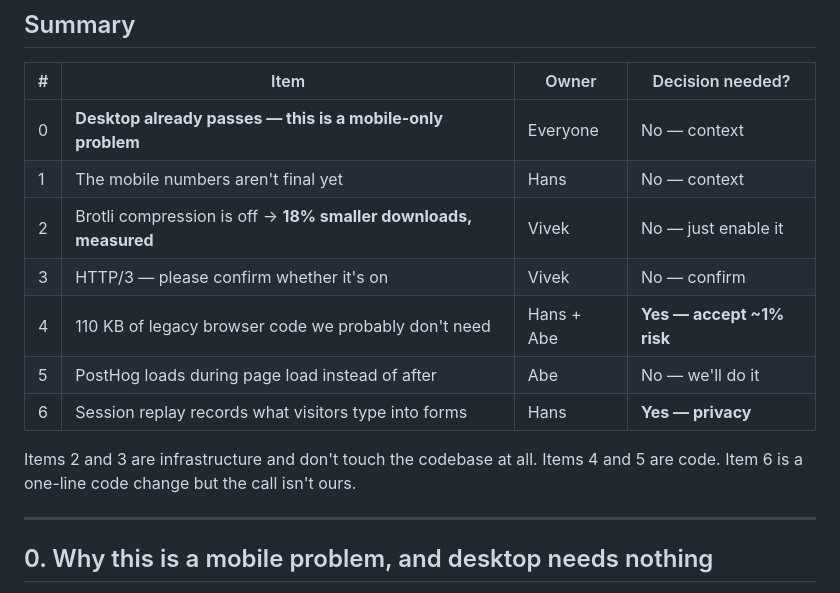
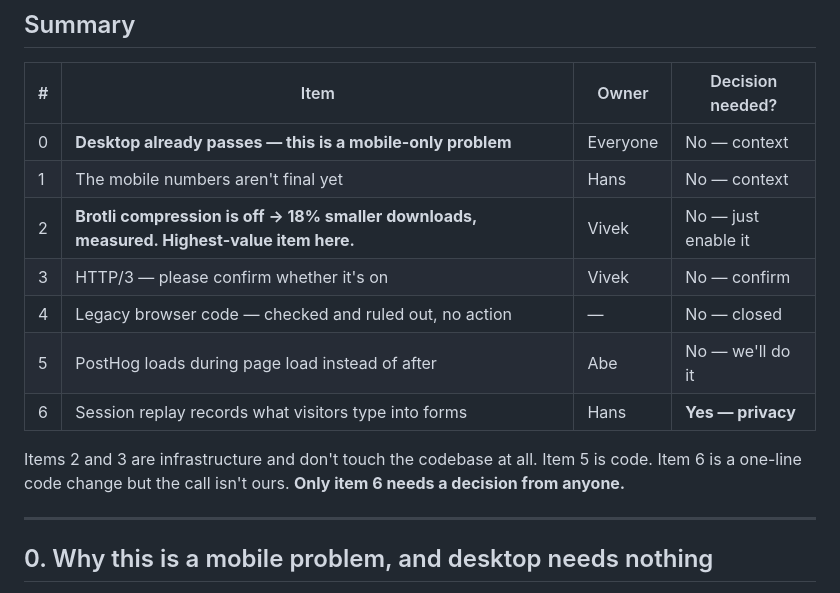
Before and after one commit to vlx-seo/vlx-seo-plan, a Markdown page: reports/vlx-load-speed-plan-2026-07-30-en.md, the part around one of its changes. Rendered like a GitHub page.

```diff
--- a/reports/vlx-load-speed-plan-2026-07-30-en.md
+++ b/reports/vlx-load-speed-plan-2026-07-30-en.md
@@ -12,14 +12,14 @@
 |---|---|---|---|
 | 0 | **Desktop already passes — this is a mobile-only problem** | Everyone | No — context |
 | 1 | The mobile numbers aren't final yet | Hans | No — context |
-| 2 | Brotli compression is off → **18% smaller downloads, measured** | Vivek | No — just enable it |
+| 2 | **Brotli compression is off → 18% smaller downloads, measured. Highest-value item here.** | Vivek | No — just enable it |
 | 3 | HTTP/3 — please confirm whether it's on | Vivek | No — confirm |
-| 4 | 110 KB of legacy browser code we probably don't need | Hans + Abe | **Yes — accept ~1% risk** |
+| 4 | Legacy browser code — checked and ruled out, no action | — | No — closed |
 | 5 | PostHog loads during page load instead of after | Abe | No — we'll do it |
 | 6 | Session replay records what visitors type into forms | Hans | **Yes — privacy** |
 
-Items 2 and 3 are infrastructure and don't touch the codebase at all. Items 4 and 5 are
-code. Item 6 is a one-line code change but the call isn't ours.
+Items 2 and 3 are infrastructure and don't touch the codebase at all. Item 5 is code. Item 6 is
+a one-line code change but the call isn't ours. **Only item 6 needs a decision from anyone.**
 
 ---
 
```
Also changed, not shown: other parts of reports/vlx-load-speed-plan-2026-07-30-en.md (+23 -53 lines).
